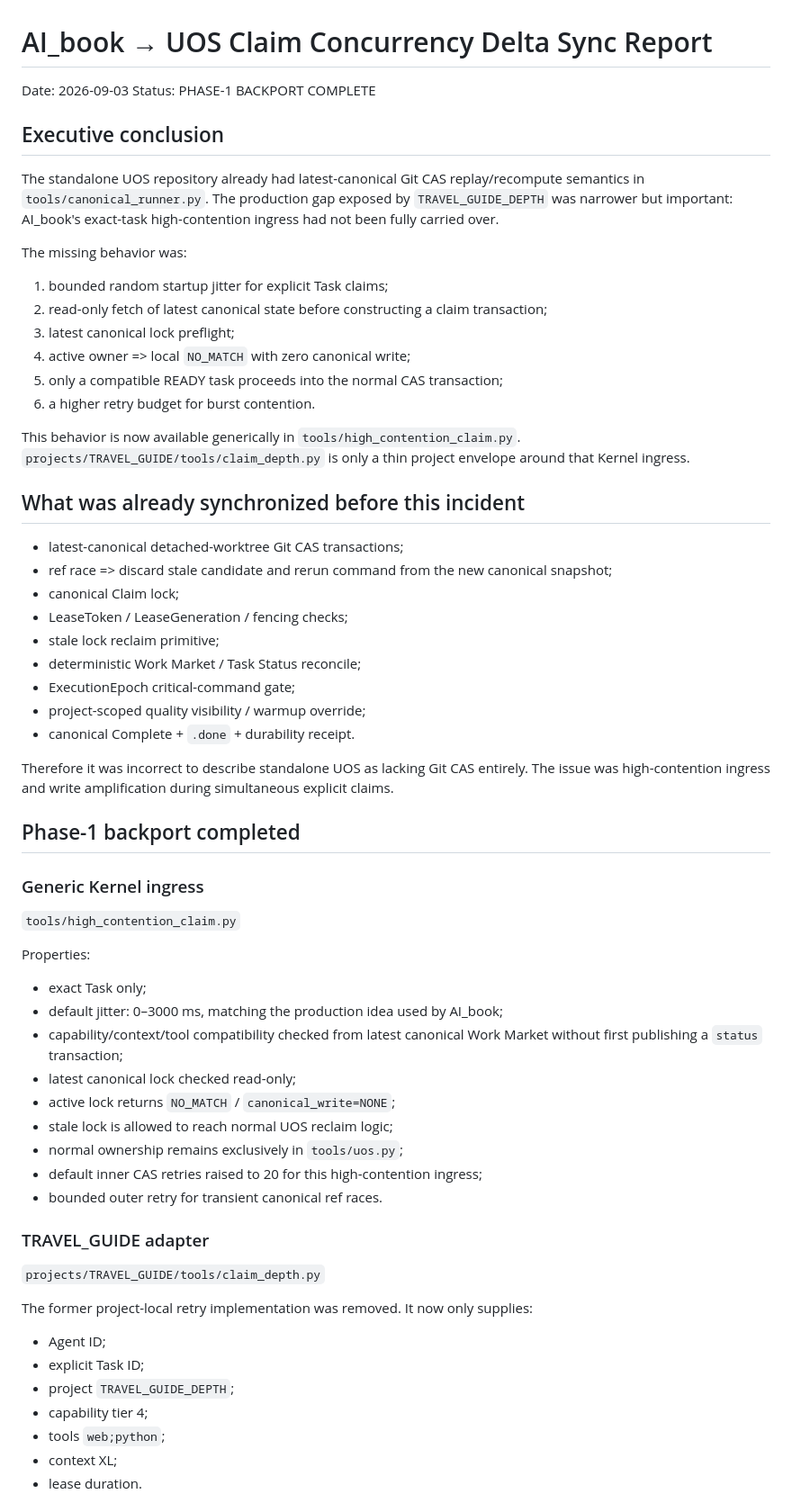
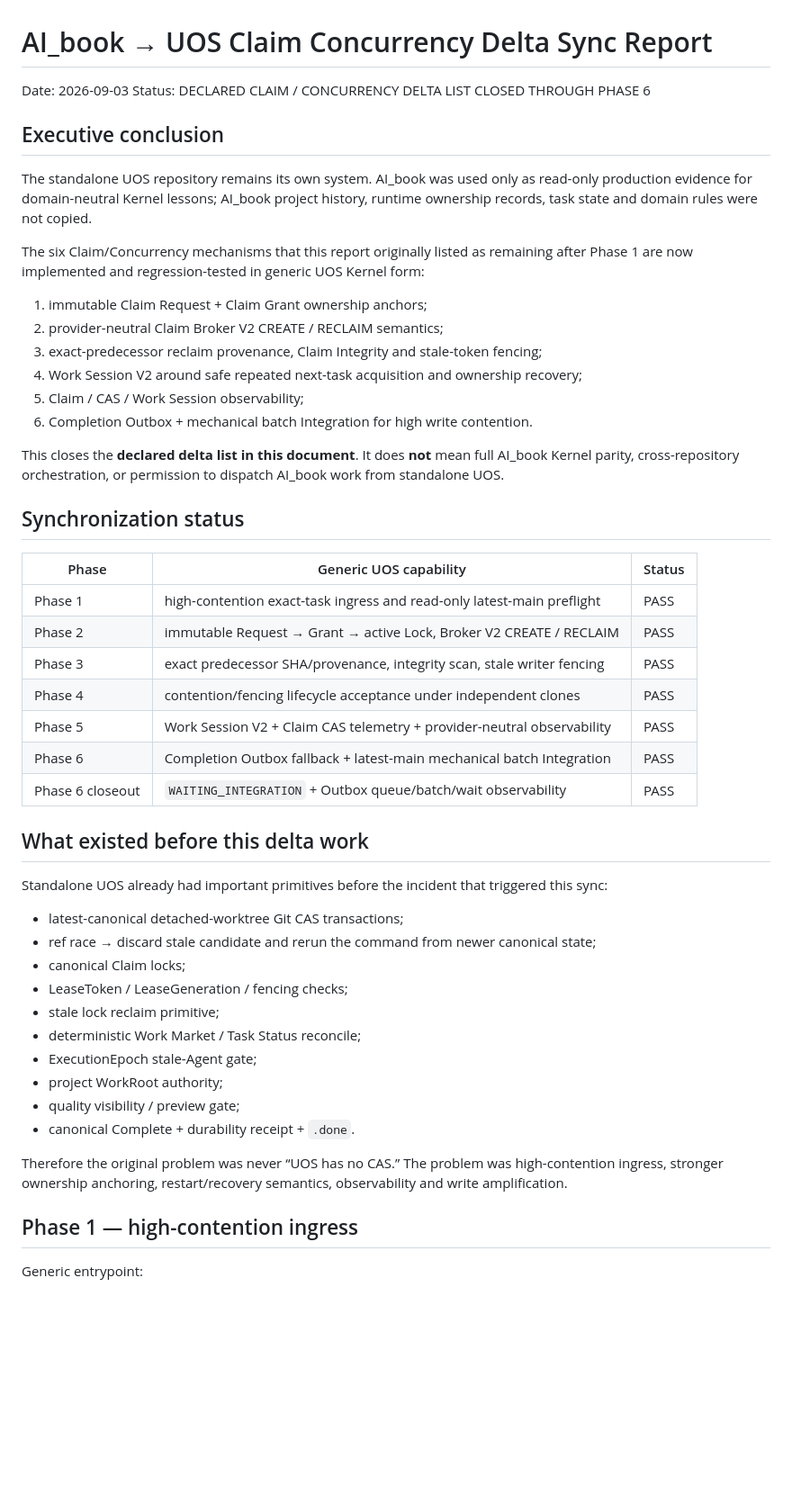
Before and after one commit to ZXYHtech/UOS, a Markdown page: docs/AI_BOOK_CLAIM_DELTA_SYNC_20260903.md, the part around one of its changes. Shown at 90% size. GitHub-like rendering; blank space fills up the shorter version.

Commit message:
docs: close declared AI_book claim concurrency delta through phase6

```diff
--- a/docs/AI_BOOK_CLAIM_DELTA_SYNC_20260903.md
+++ b/docs/AI_BOOK_CLAIM_DELTA_SYNC_20260903.md
@@ -1,66 +1,53 @@
 # AI_book → UOS Claim Concurrency Delta Sync Report
 
 Date: 2026-09-03
-Status: PHASE-1 BACKPORT COMPLETE
+Status: DECLARED CLAIM / CONCURRENCY DELTA LIST CLOSED THROUGH PHASE 6
 
 ## Executive conclusion
 
-The standalone UOS repository already had latest-canonical Git CAS replay/recompute semantics in `tools/canonical_runner.py`. The production gap exposed by `TRAVEL_GUIDE_DEPTH` was narrower but important: AI_book's exact-task high-contention ingress had not been fully carried over.
+The standalone UOS repository remains its own system. AI_book was used only as read-only production evidence for domain-neutral Kernel lessons; AI_book project history, runtime ownership records, task state and domain rules were not copied.
 
-The missing behavior was:
+The six Claim/Concurrency mechanisms that this report originally listed as remaining after Phase 1 are now implemented and regression-tested in generic UOS Kernel form:
 
-1. bounded random startup jitter for explicit Task claims;
-2. read-only fetch of latest canonical state before constructing a claim transaction;
-3. latest canonical lock preflight;
-4. active owner => local `NO_MATCH` with zero canonical write;
-5. only a compatible READY task proceeds into the normal CAS transaction;
-6. a higher retry budget for burst contention.
+1. immutable Claim Request + Claim Grant ownership anchors;
+2. provider-neutral Claim Broker V2 CREATE / RECLAIM semantics;
+3. exact-predecessor reclaim provenance, Claim Integrity and stale-token fencing;
+4. Work Session V2 around safe repeated next-task acquisition and ownership recovery;
+5. Claim / CAS / Work Session observability;
+6. Completion Outbox + mechanical batch Integration for high write contention.
 
-This behavior is now available generically in `tools/high_contention_claim.py`. `projects/TRAVEL_GUIDE/tools/claim_depth.py` is only a thin project envelope around that Kernel ingress.
+This closes the **declared delta list in this document**. It does **not** mean full AI_book Kernel parity, cross-repository orchestration, or permission to dispatch AI_book work from standalone UOS.
 
-## What was already synchronized before this incident
+## Synchronization status
+
+| Phase | Generic UOS capability | Status |
+|---|---|---|
+| Phase 1 | high-contention exact-task ingress and read-only latest-main preflight | PASS |
+| Phase 2 | immutable Request → Grant → active Lock, Broker V2 CREATE / RECLAIM | PASS |
+| Phase 3 | exact predecessor SHA/provenance, integrity scan, stale writer fencing | PASS |
+| Phase 4 | contention/fencing lifecycle acceptance under independent clones | PASS |
+| Phase 5 | Work Session V2 + Claim CAS telemetry + provider-neutral observability | PASS |
+| Phase 6 | Completion Outbox fallback + latest-main mechanical batch Integration | PASS |
+| Phase 6 closeout | `WAITING_INTEGRATION` + Outbox queue/batch/wait observability | PASS |
+
+## What existed before this delta work
+
+Standalone UOS already had important primitives before the incident that triggered this sync:
 
 - latest-canonical detached-worktree Git CAS transactions;
-- ref race => discard stale candidate and rerun command from the new canonical snapshot;
-- canonical Claim lock;
+- ref race → discard stale candidate and rerun the command from newer canonical state;
+- canonical Claim locks;
 - LeaseToken / LeaseGeneration / fencing checks;
 - stale lock reclaim primitive;
 - deterministic Work Market / Task Status reconcile;
-- ExecutionEpoch critical-command gate;
-- project-scoped quality visibility / warmup override;
-- canonical Complete + `.done` + durability receipt.
+- ExecutionEpoch stale-Agent gate;
+- project WorkRoot authority;
+- quality visibility / preview gate;
+- canonical Complete + durability receipt + `.done`.
 
-Therefore it was incorrect to describe standalone UOS as lacking Git CAS entirely. The issue was high-contention ingress and write amplification during simultaneous explicit claims.
+Therefore the original problem was never “UOS has no CAS.” The problem was high-contention ingress, stronger ownership anchoring, restart/recovery semantics, observability and write amplification.
 
-## Phase-1 backport completed
+## Phase 1 — high-contention ingress
 
-### Generic Kernel ingress
+Generic entrypoint:
 
-`tools/high_contention_claim.py`
-
-Properties:
-
-- exact Task only;
-- default jitter: 0–3000 ms, matching the production idea used by AI_book;
-- capability/context/tool compatibility checked from latest canonical Work Market without first publishing a `status` transaction;
-- latest canonical lock checked read-only;
-- active lock returns `NO_MATCH` / `canonical_write=NONE`;
-- stale lock is allowed to reach normal UOS reclaim logic;
-- normal ownership remains exclusively in `tools/uos.py`;
-- default inner CAS retries raised to 20 for this high-contention ingress;
-- bounded outer retry for transient canonical ref races.
-
-### TRAVEL_GUIDE adapter
-
-`projects/TRAVEL_GUIDE/tools/claim_depth.py`
-
-The former project-local retry implementation was removed. It now only supplies:
-
-- Agent ID;
-- explicit Task ID;
-- project `TRAVEL_GUIDE_DEPTH`;
-- capability tier 4;
-- tools `web;python`;
-- context XL;
-- lease duration.
-
```
Also changed, not shown: other parts of docs/AI_BOOK_CLAIM_DELTA_SYNC_20260903.md (+151 -61 lines).
